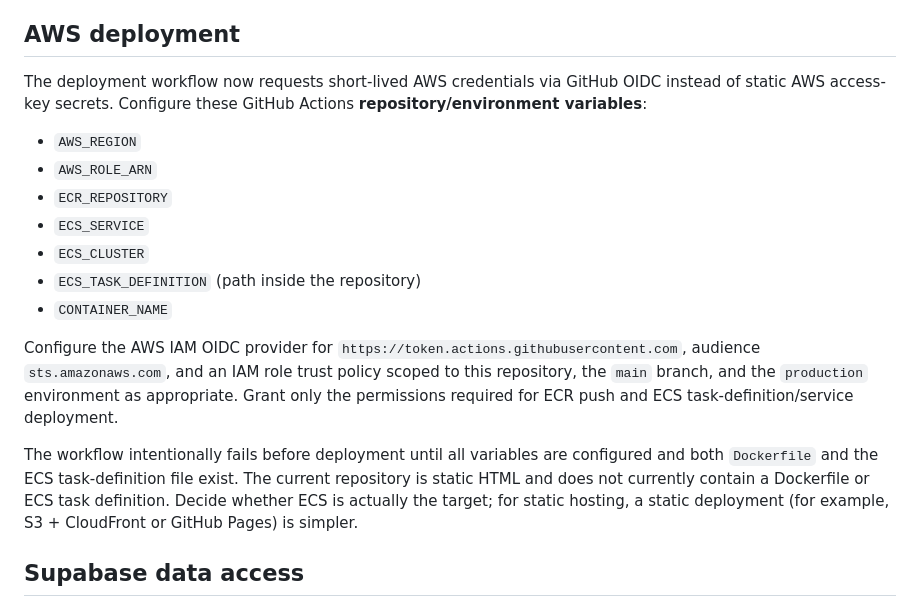
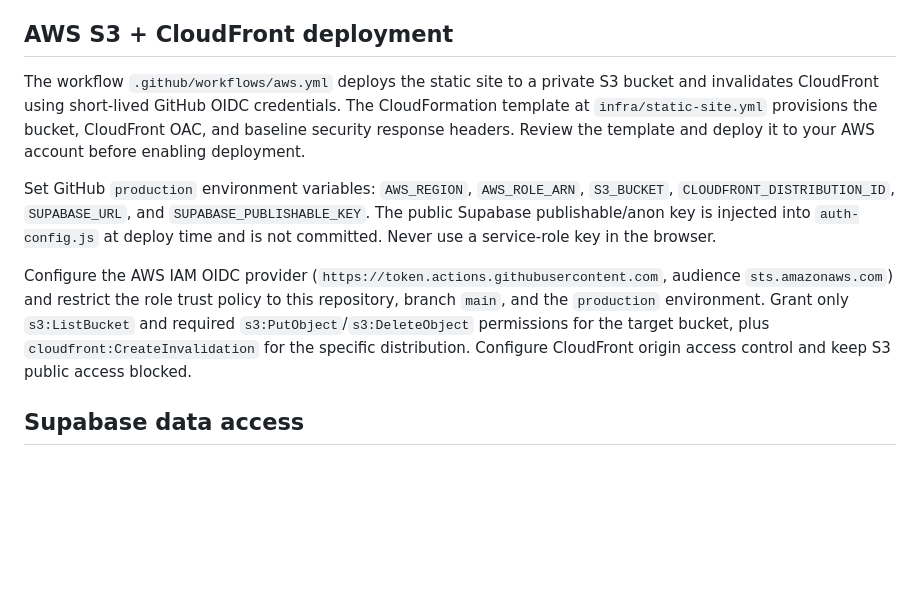
Before and after one commit to kimoKimo77/vision-digital, a Markdown page: SECURITY.md, the part around the change. Rendered like a GitHub page; blank space fills up the shorter version.

Commit message:
Document S3 CloudFront OIDC deployment security

```diff
--- a/SECURITY.md
+++ b/SECURITY.md
@@ -19,21 +19,13 @@ This project is a static HTML site. The added login/account pages use Supabase A
 - Configure rate limits, email delivery, abuse monitoring, and MFA as appropriate for the risk profile.
 - Do not expose auth tokens in URLs, logs, analytics, or error messages.
 
-## AWS deployment
+## AWS S3 + CloudFront deployment
 
-The deployment workflow now requests short-lived AWS credentials via GitHub OIDC instead of static AWS access-key secrets. Configure these GitHub Actions **repository/environment variables**:
+The workflow `.github/workflows/aws.yml` deploys the static site to a private S3 bucket and invalidates CloudFront using short-lived GitHub OIDC credentials. The CloudFormation template at `infra/static-site.yml` provisions the bucket, CloudFront OAC, and baseline security response headers. Review the template and deploy it to your AWS account before enabling deployment.
 
-- `AWS_REGION`
-- `AWS_ROLE_ARN`
-- `ECR_REPOSITORY`
-- `ECS_SERVICE`
-- `ECS_CLUSTER`
-- `ECS_TASK_DEFINITION` (path inside the repository)
-- `CONTAINER_NAME`
+Set GitHub `production` environment variables: `AWS_REGION`, `AWS_ROLE_ARN`, `S3_BUCKET`, `CLOUDFRONT_DISTRIBUTION_ID`, `SUPABASE_URL`, and `SUPABASE_PUBLISHABLE_KEY`. The public Supabase publishable/anon key is injected into `auth-config.js` at deploy time and is not committed. Never use a service-role key in the browser.
 
-Configure the AWS IAM OIDC provider for `https://token.actions.githubusercontent.com`, audience `sts.amazonaws.com`, and an IAM role trust policy scoped to this repository, the `main` branch, and the `production` environment as appropriate. Grant only the permissions required for ECR push and ECS task-definition/service deployment.
-
-The workflow intentionally fails before deployment until all variables are configured and both `Dockerfile` and the ECS task-definition file exist. The current repository is static HTML and does not currently contain a Dockerfile or ECS task definition. Decide whether ECS is actually the target; for static hosting, a static deployment (for example, S3 + CloudFront or GitHub Pages) is simpler.
+Configure the AWS IAM OIDC provider (`https://token.actions.githubusercontent.com`, audience `sts.amazonaws.com`) and restrict the role trust policy to this repository, branch `main`, and the `production` environment. Grant only `s3:ListBucket` and required `s3:PutObject`/`s3:DeleteObject` permissions for the target bucket, plus `cloudfront:CreateInvalidation` for the specific distribution. Configure CloudFront origin access control and keep S3 public access blocked.
 
 ## Supabase data access
 
```
